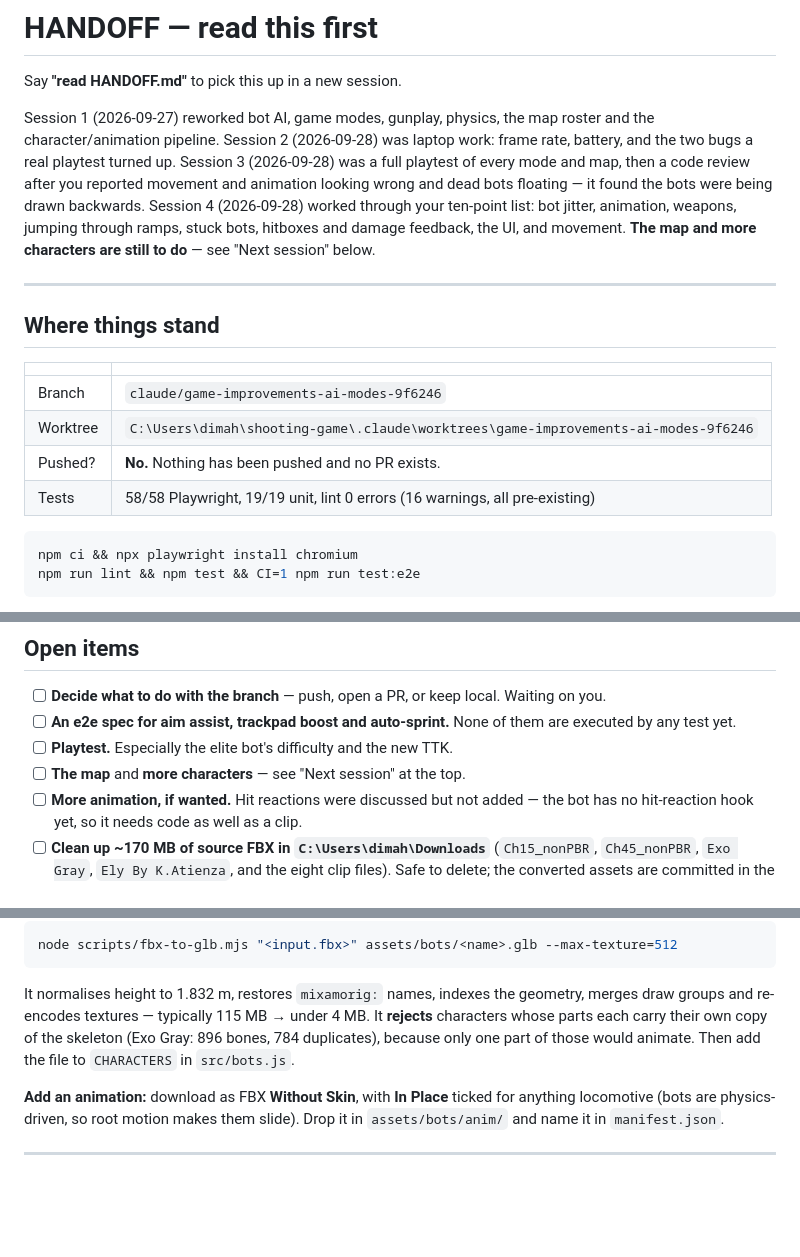
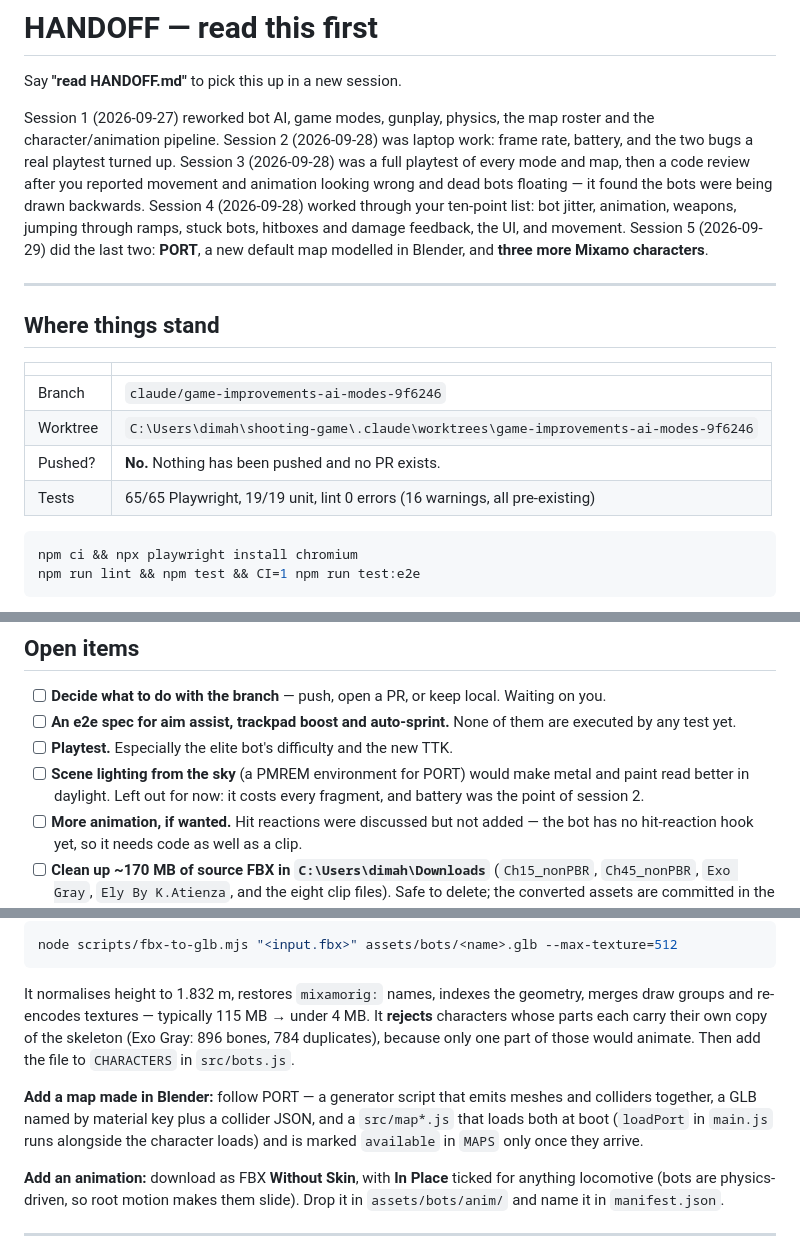
Before and after one commit to DH4410/Overrun, a Markdown page: HANDOFF.md, 3 parts joined by grey strips. GitHub-like rendering; blank space fills up the shorter version.

````diff
--- a/HANDOFF.md
+++ b/HANDOFF.md
@@ -8,8 +8,8 @@ the two bugs a real playtest turned up. Session 3 (2026-09-28) was a full playte
 mode and map, then a code review after you reported movement and animation looking wrong and
 dead bots floating — it found the bots were being drawn backwards. Session 4 (2026-09-28)
 worked through your ten-point list: bot jitter, animation, weapons, jumping through ramps, stuck
-bots, hitboxes and damage feedback, the UI, and movement. **The map and more characters are
-still to do** — see "Next session" below.
+bots, hitboxes and damage feedback, the UI, and movement. Session 5 (2026-09-29) did the last
+two: **PORT**, a new default map modelled in Blender, and **three more Mixamo characters**.
 
 ---
 
@@ -20,7 +20,7 @@ still to do** — see "Next session" below.
 | Branch | `claude/game-improvements-ai-modes-9f6246` |
 | Worktree | `C:\Users\dimah\shooting-game\.claude\worktrees\game-improvements-ai-modes-9f6246` |
 | Pushed? | **No.** Nothing has been pushed and no PR exists. |
-| Tests | 58/58 Playwright, 19/19 unit, lint 0 errors (16 warnings, all pre-existing) |
+| Tests | 65/65 Playwright, 19/19 unit, lint 0 errors (16 warnings, all pre-existing) |
 
 ```bash
 npm ci && npx playwright install chromium
@@ -282,7 +314,9 @@ was already contained in it or zero commits ahead. **Nothing was deleted.**
 - [ ] **An e2e spec for aim assist, trackpad boost and auto-sprint.** None of them are executed
       by any test yet.
 - [ ] **Playtest.** Especially the elite bot's difficulty and the new TTK.
-- [ ] **The map** and **more characters** — see "Next session" at the top.
+- [ ] **Scene lighting from the sky** (a PMREM environment for PORT) would make metal and paint
+      read better in daylight. Left out for now: it costs every fragment, and battery was the
+      point of session 2.
 - [ ] **More animation, if wanted.** Hit reactions were discussed but not added — the bot has
       no hit-reaction hook yet, so it needs code as well as a clip.
 - [ ] **Clean up ~170 MB of source FBX in `C:\Users\dimah\Downloads`** (`Ch15_nonPBR`,
@@ -375,6 +421,11 @@ characters whose parts each carry their own copy of the skeleton (Exo Gray: 896
 duplicates), because only one part of those would animate. Then add the file to `CHARACTERS`
 in `src/bots.js`.
 
+**Add a map made in Blender:** follow PORT — a generator script that emits meshes and colliders
+together, a GLB named by material key plus a collider JSON, and a `src/map*.js` that loads both
+at boot (`loadPort` in `main.js` runs alongside the character loads) and is marked `available`
+in `MAPS` only once they arrive.
+
 **Add an animation:** download as FBX **Without Skin**, with **In Place** ticked for anything
 locomotive (bots are physics-driven, so root motion makes them slide). Drop it in
 `assets/bots/anim/` and name it in `manifest.json`.
````
Also changed, not shown: other parts of HANDOFF.md (+64 -20 lines).
